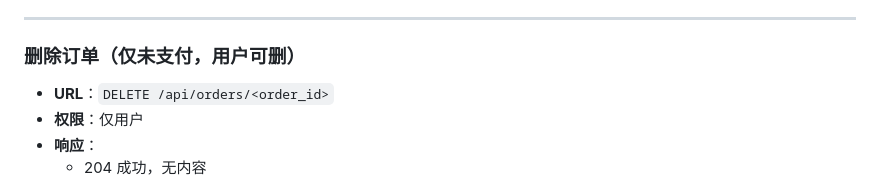
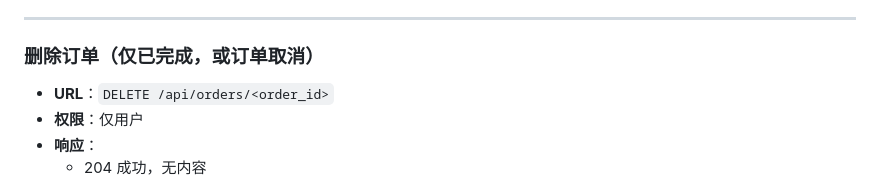
Before and after one commit to N1I1/bookstore, a Markdown page: doc/设计文档/api接口设计.md, the part around the change. GitHub-like rendering.

Commit message:
doc: modify the doc for delete order api

```diff
--- a/doc/设计文档/api接口设计.md
+++ b/doc/设计文档/api接口设计.md
@@ -967,7 +967,7 @@ jsonify({"error": "Internal server error"}), 500
 
 ---
 
-### 删除订单（仅未支付，用户可删）
+### 删除订单（仅已完成，或订单取消）
 
 - **URL**：`DELETE /api/orders/<order_id>`
 - **权限**：仅用户
```
